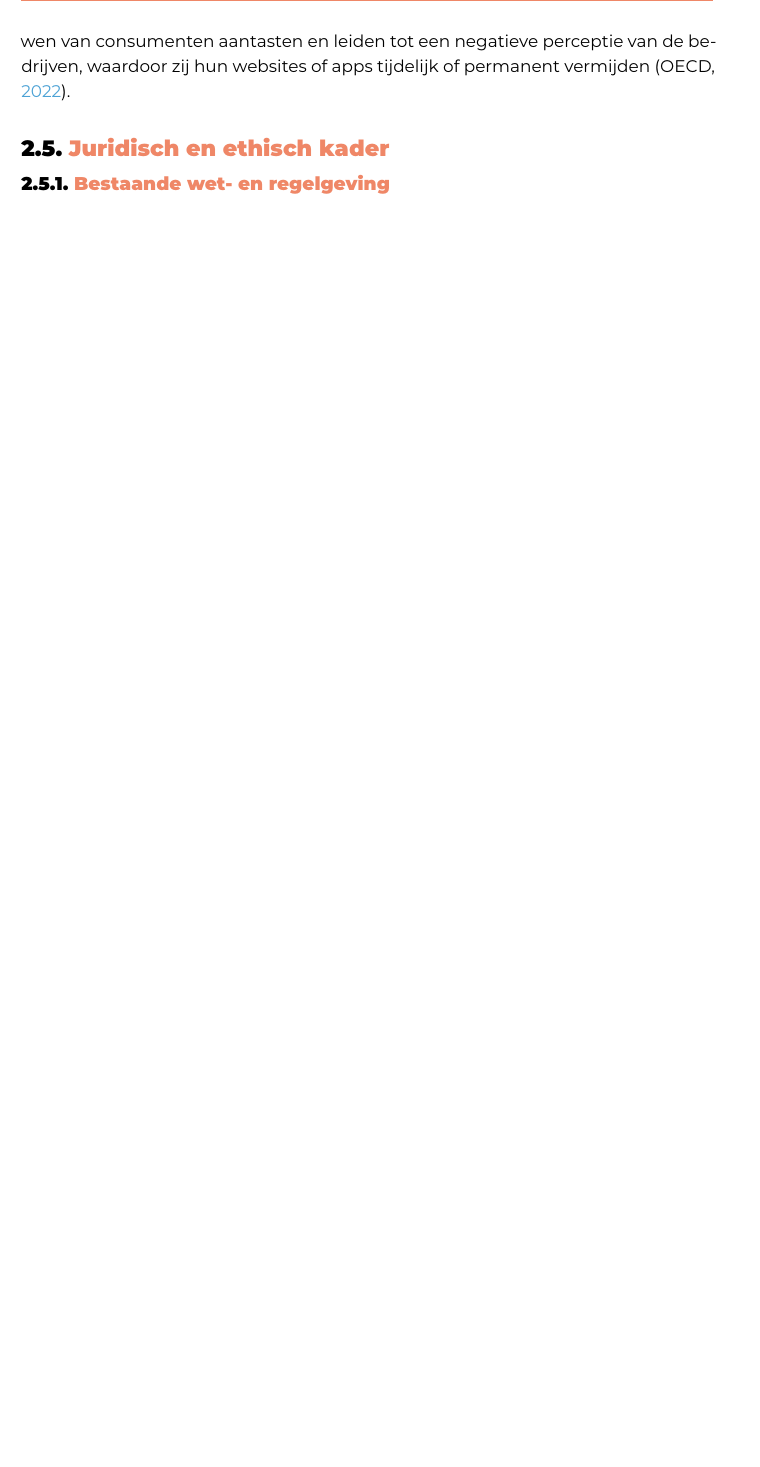
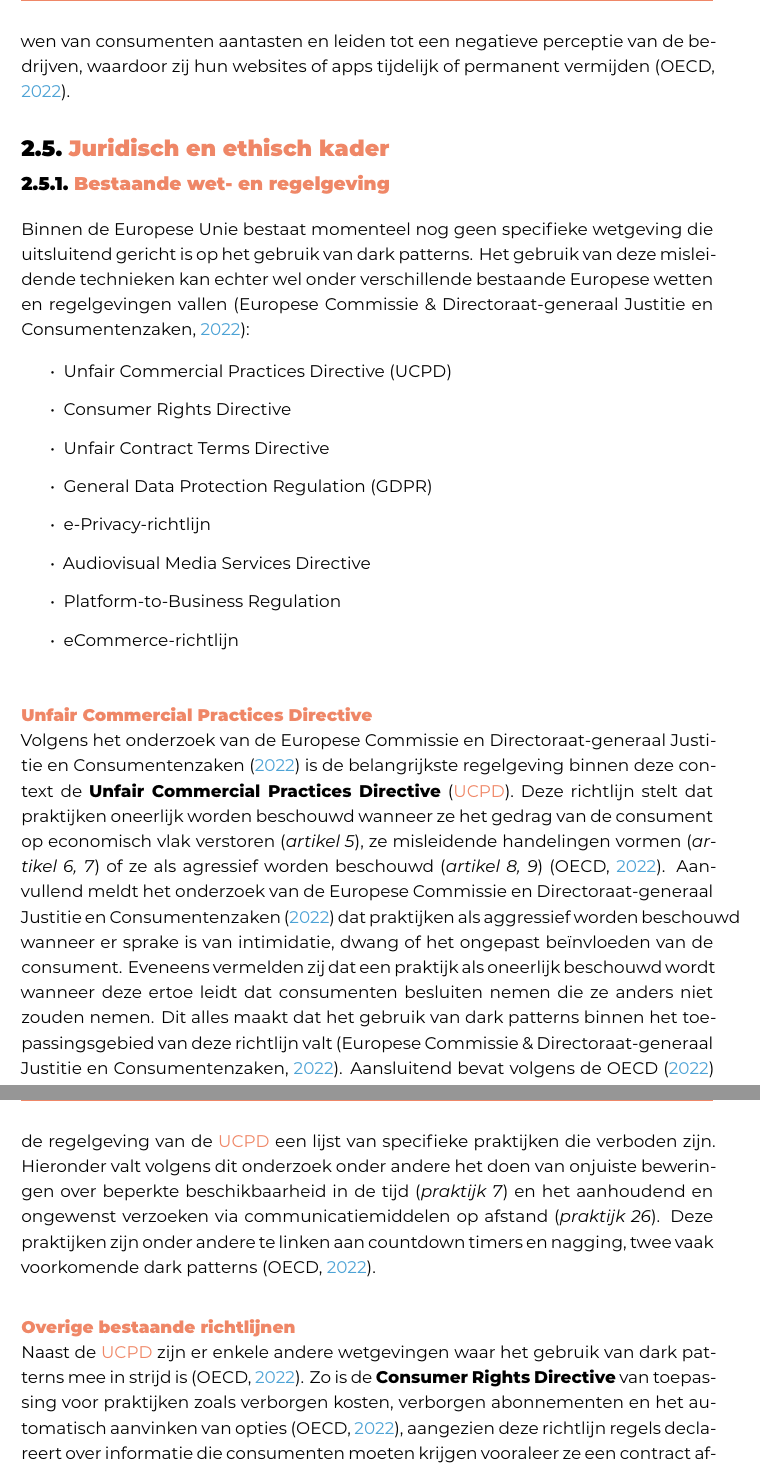
Before and after one commit to Alex-Emanuel/Bachelorproef-25-26-AE, a LaTeX thesis (bachproef/EmanuelAlexBP.tex, which reads bachproef/standvanzaken.tex): part of page 34 of 59 before the commit and two parts of pages 34 and 35 of 61 after it, the two joined at a grey line, cut so that both start at the same text, the shorter picture padded with empty space. Compiled offline with XeLaTeX; a missing font is replaced by an installed copy or a similar font; a LaTeX package or settings file that is missing is left out.

Commit message:
Stand van zaken juridisch kader

```diff
--- a/bachproef/EmanuelAlexBP.tex
+++ b/bachproef/EmanuelAlexBP.tex
@@ -59,6 +59,9 @@
 \newacronym{bvod}{BVoD}{Broadcast Video-on-Demand}
 \newacronym{mvp}{MVP}{Minimum Viable Product}
 \newacronym{ui}{UI}{User Interface}
+\newacronym{ucpd}{UCPD}{Unfair Commercial Practices Directive}
+\newacronym{gdpr}{GDPR}{General Data Protection Regulation}
+\newacronym{dsa}{DSA}{Digital Services Act}
 
 %%---------- Document metadata -------------------------------------------------
 \author{Alex Emanuel}
--- a/bachproef/standvanzaken.tex
+++ b/bachproef/standvanzaken.tex
@@ -617,3 +617,28 @@ Naast impact op individuen, kan het gebruik van dark patterns ook collectieve ge
 
 \subsection{Bestaande wet- en regelgeving}
 \label{subsec:regelgeving}
+
+\vspace{1em}
+Binnen de Europese Unie bestaat momenteel nog geen specifieke wetgeving die uitsluitend gericht is op het gebruik van dark patterns. Het gebruik van deze misleidende technieken kan echter wel onder verschillende bestaande Europese wetten en regelgevingen vallen \autocite{Commissie2022}:
+
+\begin{itemize}
+    \item Unfair Commercial Practices Directive (UCPD)
+    \item Consumer Rights Directive
+    \item Unfair Contract Terms Directive
+    \item General Data Protection Regulation (GDPR)
+    \item e-Privacy-richtlijn
+    \item Audiovisual Media Services Directive
+    \item Platform-to-Business Regulation
+    \item eCommerce-richtlijn
+\end{itemize}
+
+\vspace{1em}
+
+\subsubsection*{Unfair Commercial Practices Directive}
+Volgens het onderzoek van de \textcite{Commissie2022} is de belangrijkste regelgeving binnen deze context de \textbf{Unfair Commercial Practices Directive} (\acrshort{ucpd}). Deze richtlijn stelt dat praktijken oneerlijk worden beschouwd wanneer ze het gedrag van de consument op economisch vlak verstoren (\textit{artikel 5}), ze misleidende handelingen vormen (\textit{artikel 6, 7}) of ze als agressief worden beschouwd (\textit{artikel 8, 9}) \autocite{OECD2022}. Aanvullend meldt het onderzoek van de \textcite{Commissie2022} dat praktijken als aggressief worden beschouwd wanneer er sprake is van intimidatie, dwang of het ongepast beïnvloeden van de consument. Eveneens vermelden zij dat een praktijk als oneerlijk beschouwd wordt wanneer deze ertoe leidt dat consumenten besluiten nemen die ze anders niet zouden nemen. Dit alles maakt dat het gebruik van dark patterns binnen het toepassingsgebied van deze richtlijn valt \autocite{Commissie2022}.
+Aansluitend bevat volgens de \textcite{OECD2022} de regelgeving van de \acrshort{ucpd} een lijst van specifieke praktijken die verboden zijn. Hieronder valt volgens dit onderzoek onder andere het doen van onjuiste beweringen over beperkte beschikbaarheid in de tijd (\textit{praktijk 7}) en het aanhoudend en ongewenst verzoeken via communicatiemiddelen op afstand (\textit{praktijk 26}). Deze praktijken zijn onder andere te linken aan countdown timers en nagging, twee vaak voorkomende dark patterns \autocite{OECD2022}.
+
+\vspace{1em}
+
+\subsubsection*{Overige bestaande richtlijnen}
+Naast de \acrshort{ucpd} zijn er enkele andere wetgevingen waar het gebruik van dark patterns mee in strijd is \autocite{OECD2022}.  Zo is de \textbf{Consumer Rights Directive} van toepassing voor praktijken zoals verborgen kosten, verborgen abonnementen en het automatisch aanvinken van opties \autocite{OECD2022}, aangezien deze richtlijn regels declareert over informatie die consumenten moeten krijgen vooraleer ze een contract afsluiten en over het herroepingsrecht \autocite{Commissie2022}. Eveneens is de \textbf{General Data Protection Regulation} (\acrshort{gdpr}) relevant wanneer dark patterns gebruikt worden om persoonsgegevens te verzamelen of om gebruikers te manipuleren in het toestemming geven voor dataverwerking, aangezien deze in strijd zijn wat transparantie en eerlijkheid naar de consument toe betreft \autocite{Commissie2022}. Vervolgens beschermt ook de \textbf{Unfair Contract Terms Directive} de consumenten tegen oneerlijke contractvoorwaarden die niet werden onderhandeld, zoals bijvoorbeeld het automatisch verlengen van een abonnement met behulp van het gebruik van dark patterns \autocite{Commissie2022}. Ten slotte is er de \textbf{Audiovisual Media Services Directive} en de \textbf{eCommerce-richtlijn} die zich richten op het duidelijk herkenbaar maken van commerciële communicatie en het verbieden van misleidende of verborgen advertenties \autocite{Commissie2022}.
```
Also changed, not shown: bachproef/bachproef.bib (+18 -0 lines), bachproef/standvanzaken.tex (8 more changed lines).
